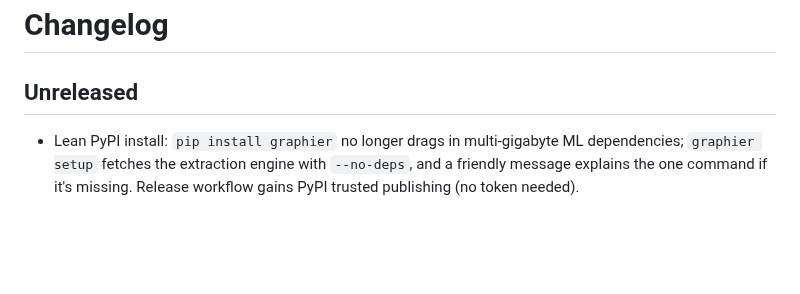
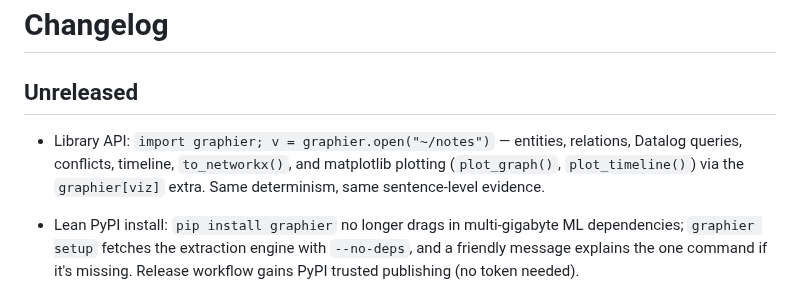
Before and after one commit to Joshuaakaspace/Graphier, a Markdown page: CHANGELOG.md, the part around the change. GitHub-like rendering; blank space fills up the shorter version.

```diff
--- a/CHANGELOG.md
+++ b/CHANGELOG.md
@@ -1,6 +1,11 @@
 # Changelog
 
 ## Unreleased
+
+- Library API: `import graphier; v = graphier.open("~/notes")` — entities,
+  relations, Datalog queries, conflicts, timeline, `to_networkx()`, and
+  matplotlib plotting (`plot_graph()`, `plot_timeline()`) via the
+  `graphier[viz]` extra. Same determinism, same sentence-level evidence.
 
 - Lean PyPI install: `pip install graphier` no longer drags in
   multi-gigabyte ML dependencies; `graphier setup` fetches the extraction
```
Also changed, not shown: README.md (+22 -0 lines), docs/plot-graph.png (added), docs/plot-timeline.png (added), 5 other files.
